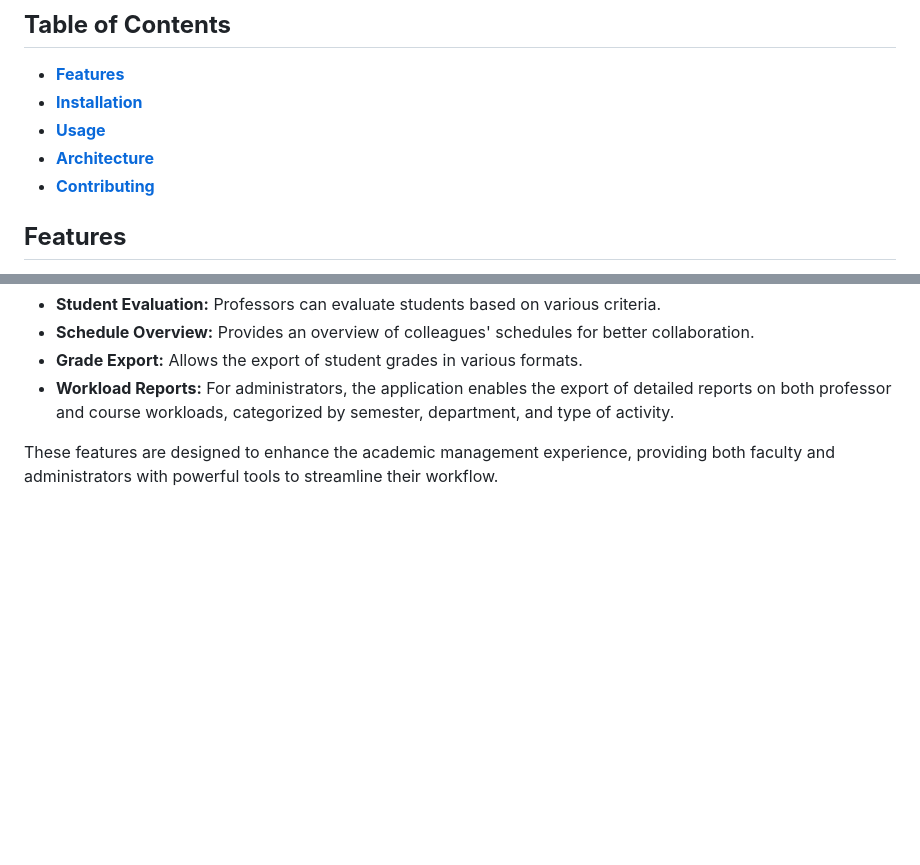
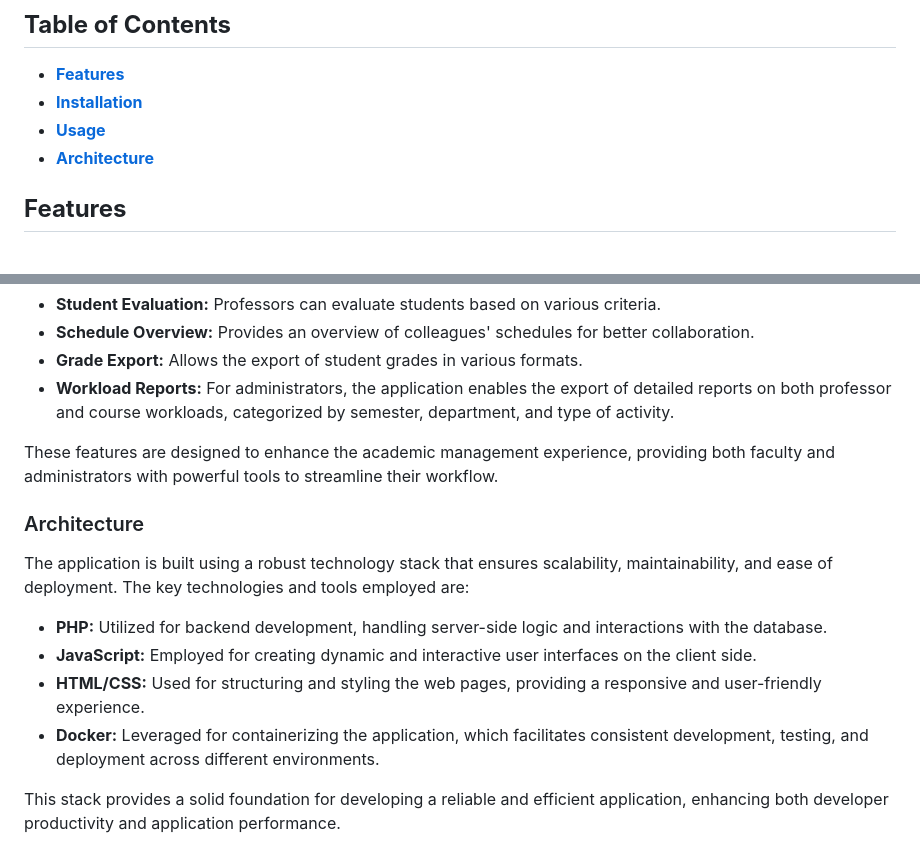
Before and after one commit to nkanakhs/thesis, a Markdown page: README.md, 2 parts joined by grey strips. Drawn GitHub-style; blank space fills up the shorter version.

```diff
--- a/README.md
+++ b/README.md
@@ -7,7 +7,6 @@ _The Web application was developed to enhance the organization and scheduling of
 - [**Installation**](#installation)
 - [**Usage**](#usage)
 - [**Architecture**](#architecture)
-- [**Contributing**](#contributing)
 
 ## **Features**
 - **User authentication and authorization**
@@ -73,3 +72,14 @@ The application offers a wide range of additional features, including:
 - **Workload Reports:** For administrators, the application enables the export of detailed reports on both professor and course workloads, categorized by semester, department, and type of activity.
 
 These features are designed to enhance the academic management experience, providing both faculty and administrators with powerful tools to streamline their workflow.
+
+### Architecture
+
+The application is built using a robust technology stack that ensures scalability, maintainability, and ease of deployment. The key technologies and tools employed are:
+
+- **PHP:** Utilized for backend development, handling server-side logic and interactions with the database.
+- **JavaScript:** Employed for creating dynamic and interactive user interfaces on the client side.
+- **HTML/CSS:** Used for structuring and styling the web pages, providing a responsive and user-friendly experience.
+- **Docker:** Leveraged for containerizing the application, which facilitates consistent development, testing, and deployment across different environments.
+
+This stack provides a solid foundation for developing a reliable and efficient application, enhancing both developer productivity and application performance.
```
